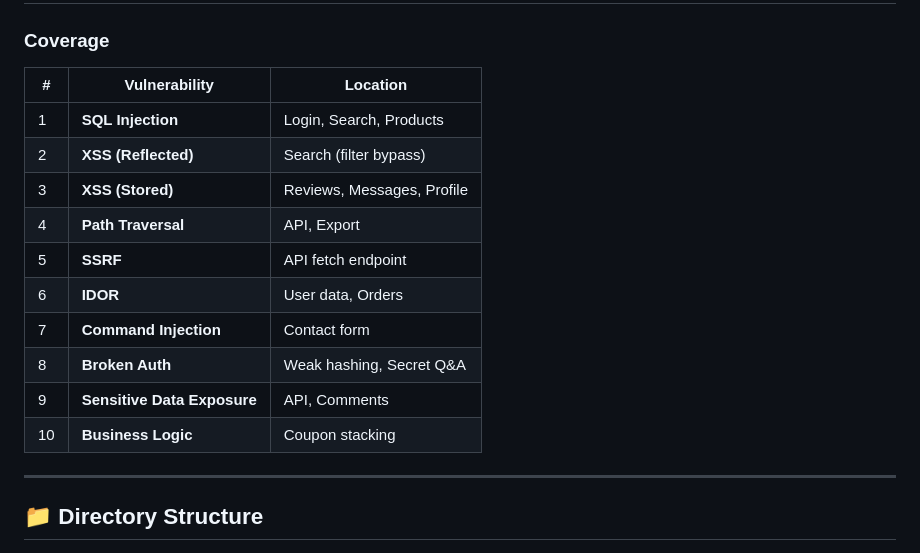
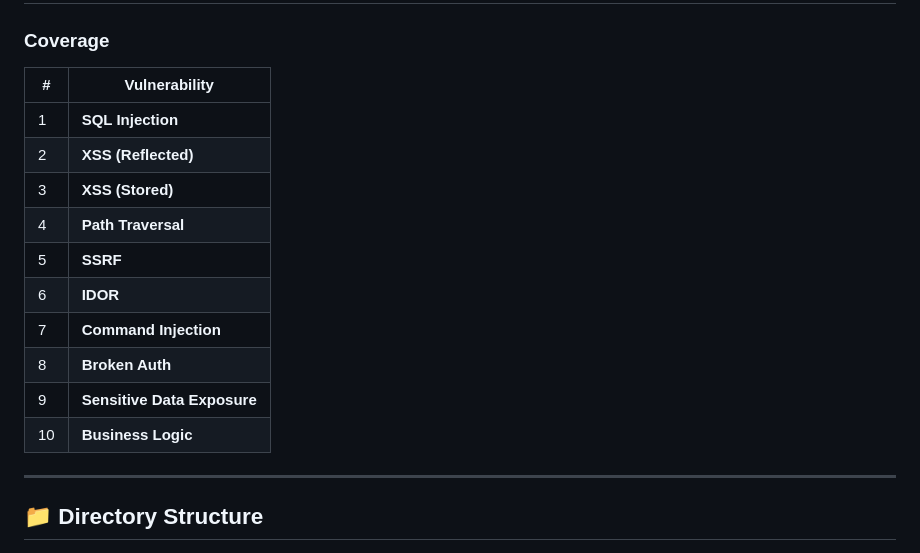
Before and after one commit to 7H3CYF4RX/CyberHunt-Vuln, a Markdown page: README.md, the part around the change. Rendered like a GitHub page.

Commit message:
Update README.md
Removed the Location column from the vulnerabilities table in the README.

```diff
--- a/README.md
+++ b/README.md
@@ -58,18 +58,18 @@ php -S localhost:8080 router.php
 
 ### Coverage
 
-| # | Vulnerability | Location |
-|---|---------------|----------|
-| 1 | **SQL Injection** | Login, Search, Products |
-| 2 | **XSS (Reflected)** | Search (filter bypass) |
-| 3 | **XSS (Stored)** | Reviews, Messages, Profile |
-| 4 | **Path Traversal** | API, Export |
-| 5 | **SSRF** | API fetch endpoint |
-| 6 | **IDOR** | User data, Orders |
-| 7 | **Command Injection** | Contact form |
-| 8 | **Broken Auth** | Weak hashing, Secret Q&A |
-| 9 | **Sensitive Data Exposure** | API, Comments |
-| 10 | **Business Logic** | Coupon stacking |
+| # | Vulnerability |
+|---|---------------|
+| 1 | **SQL Injection** |
+| 2 | **XSS (Reflected)** |
+| 3 | **XSS (Stored)** |
+| 4 | **Path Traversal** |
+| 5 | **SSRF** |
+| 6 | **IDOR** |
+| 7 | **Command Injection** |
+| 8 | **Broken Auth** |
+| 9 | **Sensitive Data Exposure** |
+| 10 | **Business Logic** |
 
 
 ---
```
